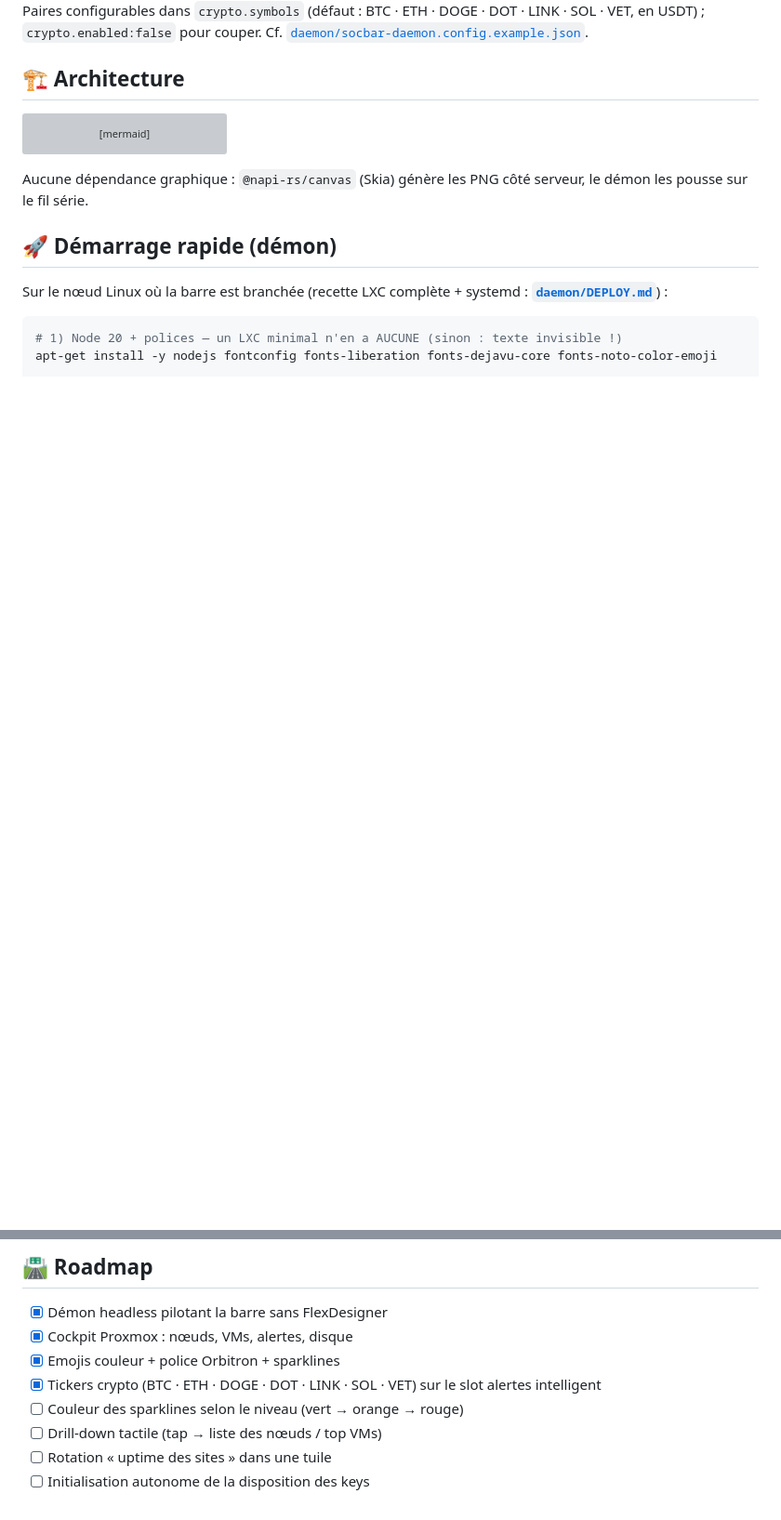
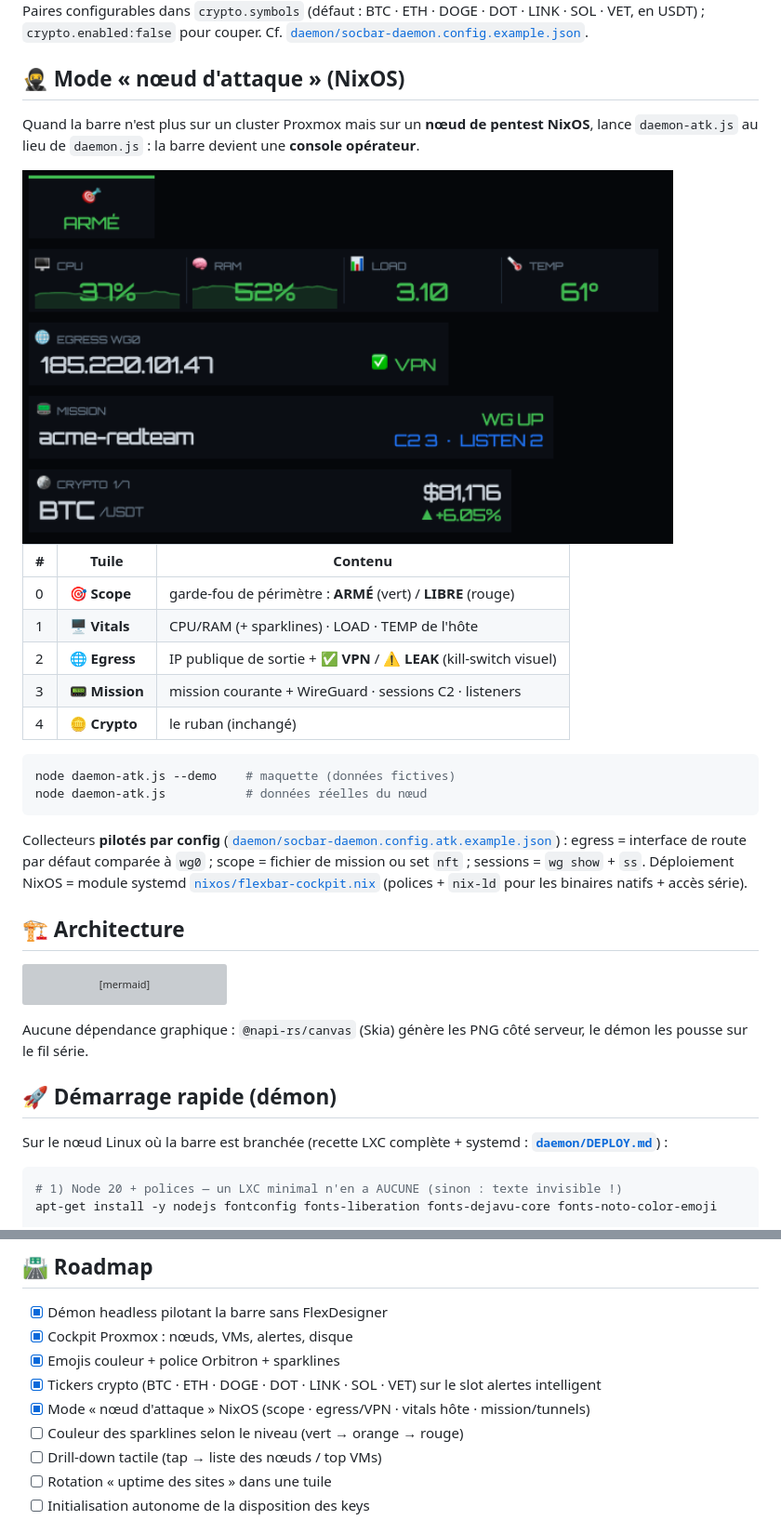
Before and after one commit to Meg4R0M/flexbar-cockpit, a Markdown page: README.md, 2 parts joined by grey strips. Shown at 93% size. Drawn GitHub-style; pictures changed too: assets/atk.png (added); blank space fills up the shorter version; grey boxes are pictures that could not be loaded.

````diff
--- a/README.md
+++ b/README.md
@@ -69,6 +69,32 @@ alertes dès qu'un incident survient.
 
 Paires configurables dans `crypto.symbols` (défaut : BTC · ETH · DOGE · DOT · LINK · SOL · VET, en
 USDT) ; `crypto.enabled:false` pour couper. Cf. [`daemon/socbar-daemon.config.example.json`](daemon/socbar-daemon.config.example.json).
+
+## 🥷 Mode « nœud d'attaque » (NixOS)
+
+Quand la barre n'est plus sur un cluster Proxmox mais sur un **nœud de pentest NixOS**, lance
+`daemon-atk.js` au lieu de `daemon.js` : la barre devient une **console opérateur**.
+
+<img src="assets/atk.png" width="700" alt="Console nœud d'attaque : scope, vitals, egress/VPN, mission/tunnels, crypto">
+
+| # | Tuile | Contenu |
+|---|-------|---------|
+| 0 | 🎯 **Scope** | garde-fou de périmètre : **ARMÉ** (vert) / **LIBRE** (rouge) |
+| 1 | 🖥 **Vitals** | CPU/RAM (+ sparklines) · LOAD · TEMP de l'hôte |
+| 2 | 🌐 **Egress** | IP publique de sortie + ✅ **VPN** / ⚠ **LEAK** (kill-switch visuel) |
+| 3 | 📟 **Mission** | mission courante + WireGuard · sessions C2 · listeners |
+| 4 | 🪙 **Crypto** | le ruban (inchangé) |
+
+```bash
+node daemon-atk.js --demo    # maquette (données fictives)
+node daemon-atk.js           # données réelles du nœud
+```
+
+Collecteurs **pilotés par config** ([`daemon/socbar-daemon.config.atk.example.json`](daemon/socbar-daemon.config.atk.example.json)) :
+egress = interface de route par défaut comparée à `wg0` ; scope = fichier de mission ou set `nft` ;
+sessions = `wg show` + `ss`. Déploiement NixOS = module systemd
+[`nixos/flexbar-cockpit.nix`](nixos/flexbar-cockpit.nix) (polices + `nix-ld` pour les binaires
+natifs + accès série).
 
 ## 🏗️ Architecture
 
@@ -195,6 +221,7 @@ assets/            captures
 - [x] Cockpit Proxmox : nœuds, VMs, alertes, disque
 - [x] Emojis couleur + police Orbitron + sparklines
 - [x] Tickers crypto (BTC · ETH · DOGE · DOT · LINK · SOL · VET) sur le slot alertes intelligent
+- [x] Mode « nœud d'attaque » NixOS (scope · egress/VPN · vitals hôte · mission/tunnels)
 - [ ] Couleur des sparklines selon le niveau (vert → orange → rouge)
 - [ ] Drill-down tactile (tap → liste des nœuds / top VMs)
 - [ ] Rotation « uptime des sites » dans une tuile
````
Also changed, not shown: 6 other files.
